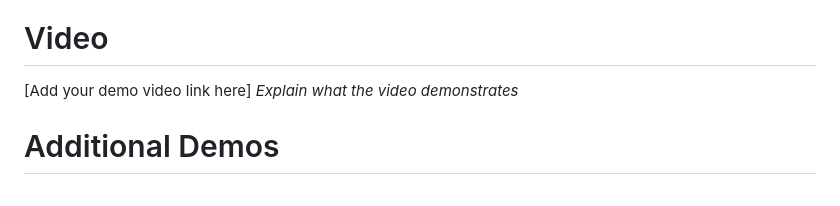
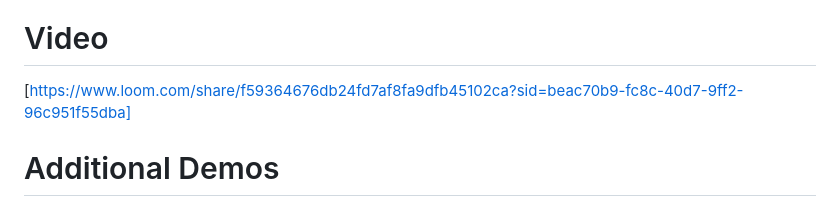
Before and after one commit to DevikaPC2003/trivia_games, a Markdown page: trivia-games/README.md, the part around the change. Rendered like a GitHub page.

```diff
--- a/trivia-games/README.md
+++ b/trivia-games/README.md
@@ -150,8 +150,8 @@ The user’s score is displayed and level of player is displayed, and they can r
 
 ### Project Demo
 # Video
-[Add your demo video link here]
-*Explain what the video demonstrates*
+[https://www.loom.com/share/f59364676db24fd7af8fa9dfb45102ca?sid=beac70b9-fc8c-40d7-9ff2-96c951f55dba]
+
 
 # Additional Demos
 [Add any extra demo materials/links]
```
